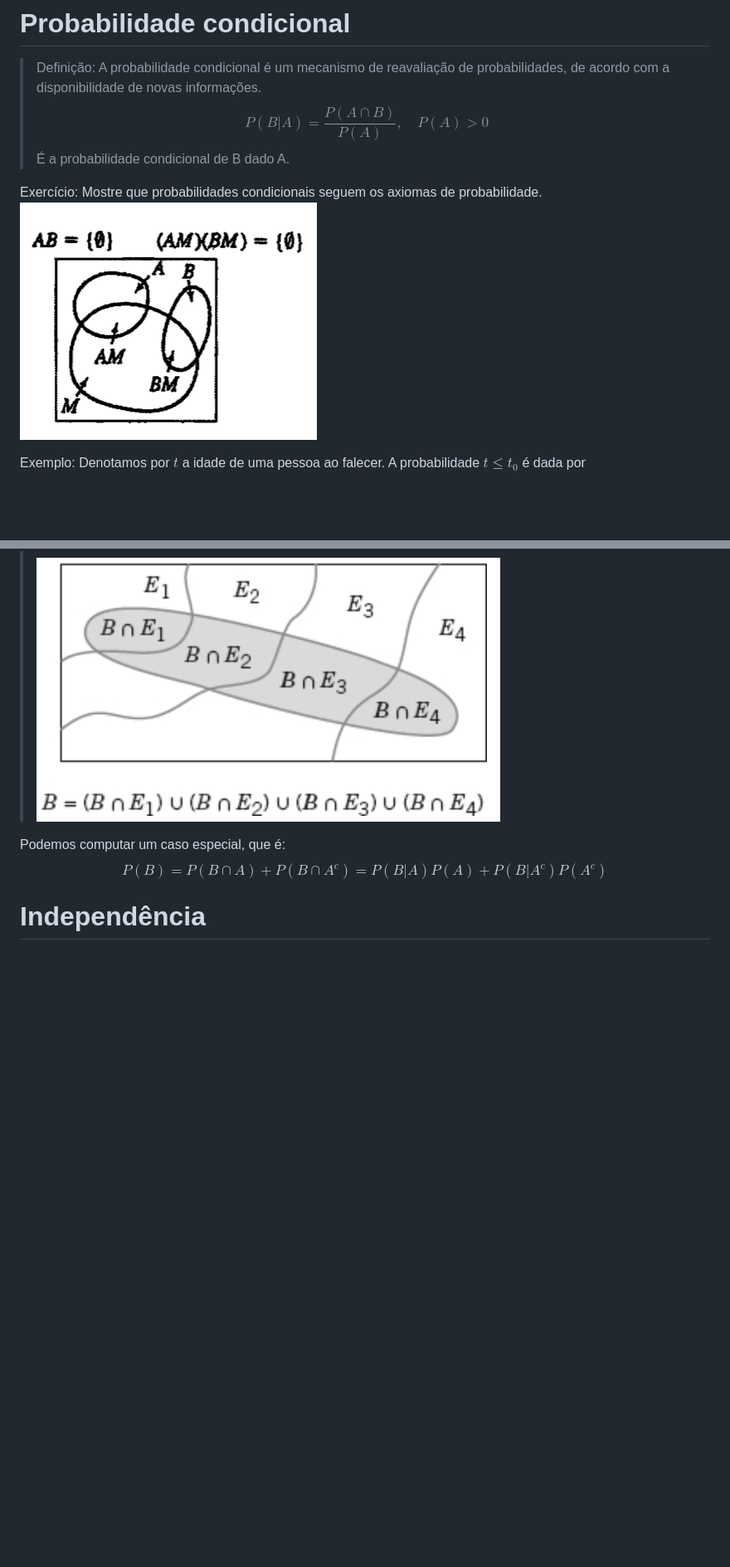
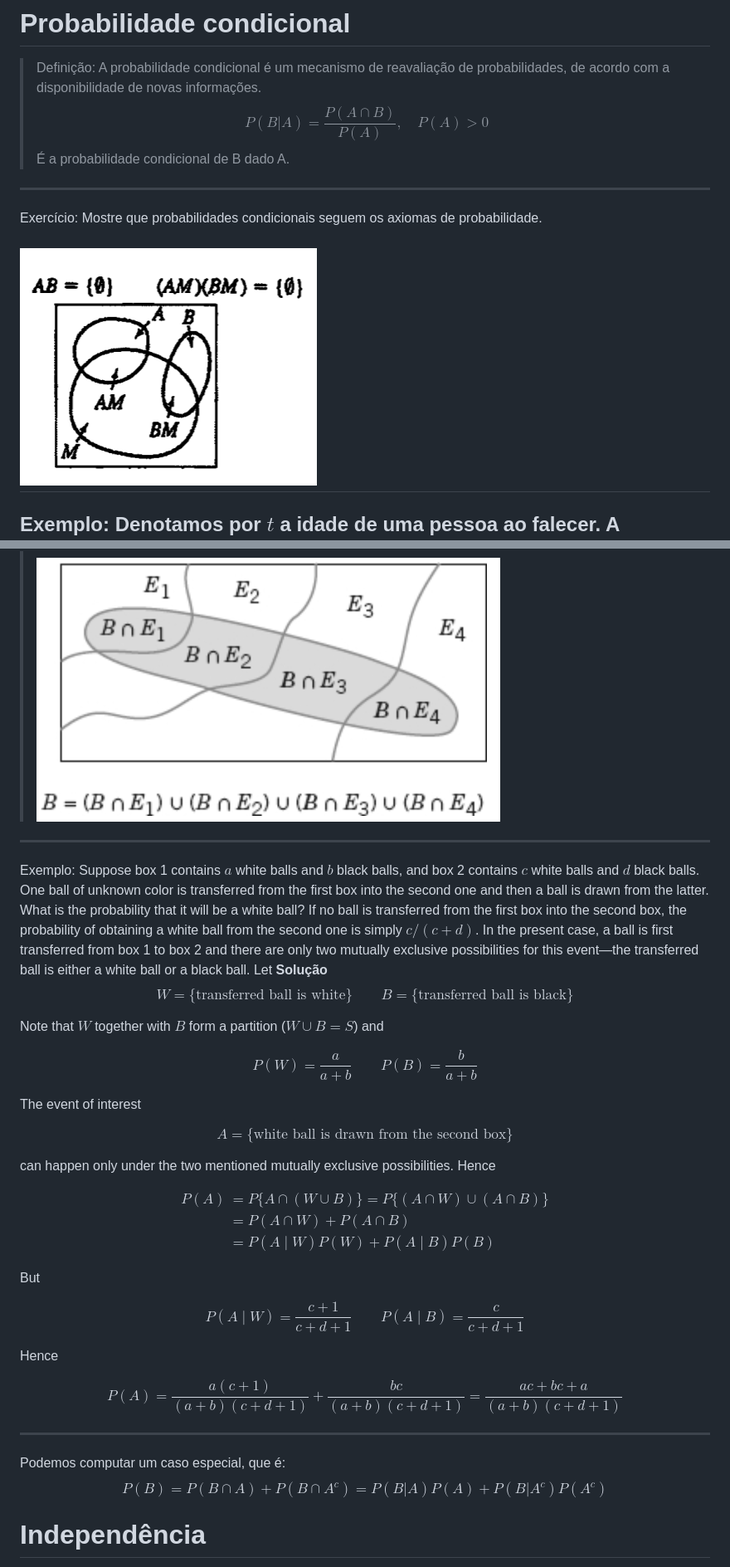
Before and after one commit to glauberrleite/curso-probabilidade-e-estatistica, a Markdown page: 01-probabilidade/README.md, 2 parts joined by grey strips. Shown at 83% size. Drawn GitHub-style; blank space fills up the shorter version.

```diff
--- a/01-probabilidade/README.md
+++ b/01-probabilidade/README.md
@@ -145,10 +145,11 @@ Nesse caso, $P(A_1, A_2, \cdots, A_n) = P(A_1) + P(A_2) + \cdots + P(A_n) = P(S)
 > Definição: A probabilidade condicional é um mecanismo de reavaliação de probabilidades, de acordo com a disponibilidade de novas informações.
 > $$P(B|A) = \frac{P(A \cap B)}{P(A)}, \quad P(A) > 0$$
 > É a probabilidade condicional de B dado A.
+---
+Exercício: Mostre que probabilidades condicionais seguem os axiomas de probabilidade.
 
-Exercício: Mostre que probabilidades condicionais seguem os axiomas de probabilidade.
 ![](./media/diagrama_venn_excludentes_condicional.png)
-
+---
 Exemplo: Denotamos por $t$ a idade de uma pessoa ao falecer. A probabilidade $t \leq t_0$ é dada por
 $$P(t \leq t_0) = \int_0^{t_{0}} \alpha(t)dt$$
 Em que $\alpha(t)$ é uma função determinada pelos registros de mortalidade. Assumimos que:
@@ -170,7 +171,39 @@ Uma formulação útil é a da regra da probabilidade total:
 > Definição: Suponha que $E_1, E_2, /cdots, E_k$ sejam $k$ conjuntos participantes de um partição $U$ de $S$. Então:
 > $$P(B) = P(B \cap E_1) + P(B \cap E_2) + \cdots + P(B \cap E_k)$$
 ![](./media/regra_probabilidade_total.png)
+---
+Exemplo: Suppose box 1 contains $a$ white balls and $b$ black balls, and box 2 contains $c$ white balls and $d$ black balls. One ball of unknown color is transferred from the first box into the second one and then a ball is drawn from the latter. What is the probability that it will be a white ball?
+If no ball is transferred from the first box into the second box, the probability of obtaining a white ball from the second one is simply $c/(c+d)$. In the present case, a ball is first transferred from box 1 to box 2 and there are only two mutually exclusive possibilities for this event—the transferred ball is either a white ball or a black ball. Let
+**Solução**
+$$W = \{\text{transferred ball is white}\} \qquad B = \{\text{transferred ball is black}\}$$
 
+Note that $W$ together with $B$ form a partition ($W \cup B = S$) and
+
+$$P(W) = \frac{a}{a+b} \qquad P(B) = \frac{b}{a+b}$$
+
+The event of interest
+
+$$A = \{\text{white ball is drawn from the second box}\}$$
+
+can happen only under the two mentioned mutually exclusive possibilities. Hence
+
+$$
+\begin{aligned}
+P(A) &= P\{A \cap (W \cup B)\} = P\{(A \cap W) \cup (A \cap B)\} \\
+&= P(A \cap W) + P(A \cap B) \\
+&= P(A \mid W)P(W) + P(A \mid B)P(B)
+\end{aligned}
+$$
+
+But
+
+$$P(A \mid W) = \frac{c+1}{c+d+1} \qquad P(A \mid B) = \frac{c}{c+d+1}$$
+
+Hence
+
+$$P(A) = \frac{a(c+1)}{(a+b)(c+d+1)} + \frac{bc}{(a+b)(c+d+1)} = \frac{ac+bc+a}{(a+b)(c+d+1)}$$
+
+---
 Podemos computar um caso especial, que é:
 $$P(B) = P(B \cap A) + P(B \cap A^c) = P(B | A) P(A) + P(B|A^c)P(A^c)$$
 
```
Also changed, not shown: other parts of 01-probabilidade/README.md (+46 -1 lines).
